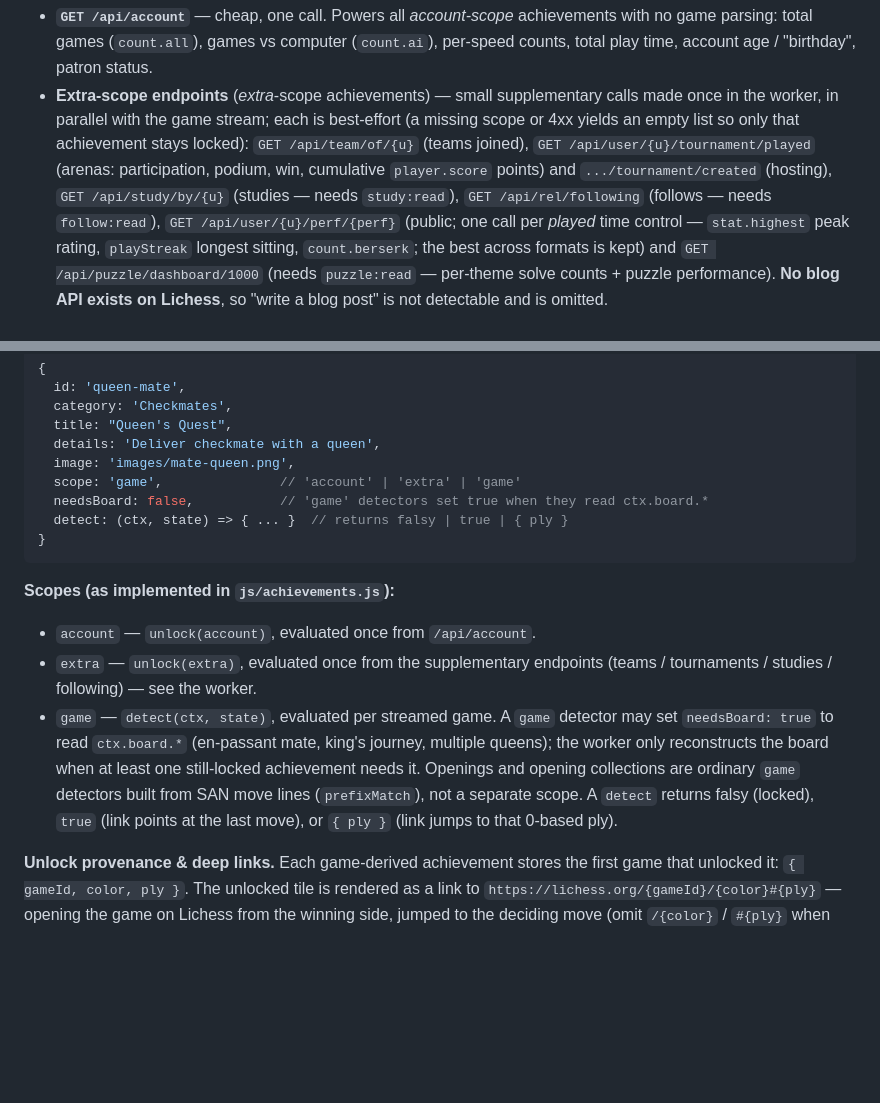
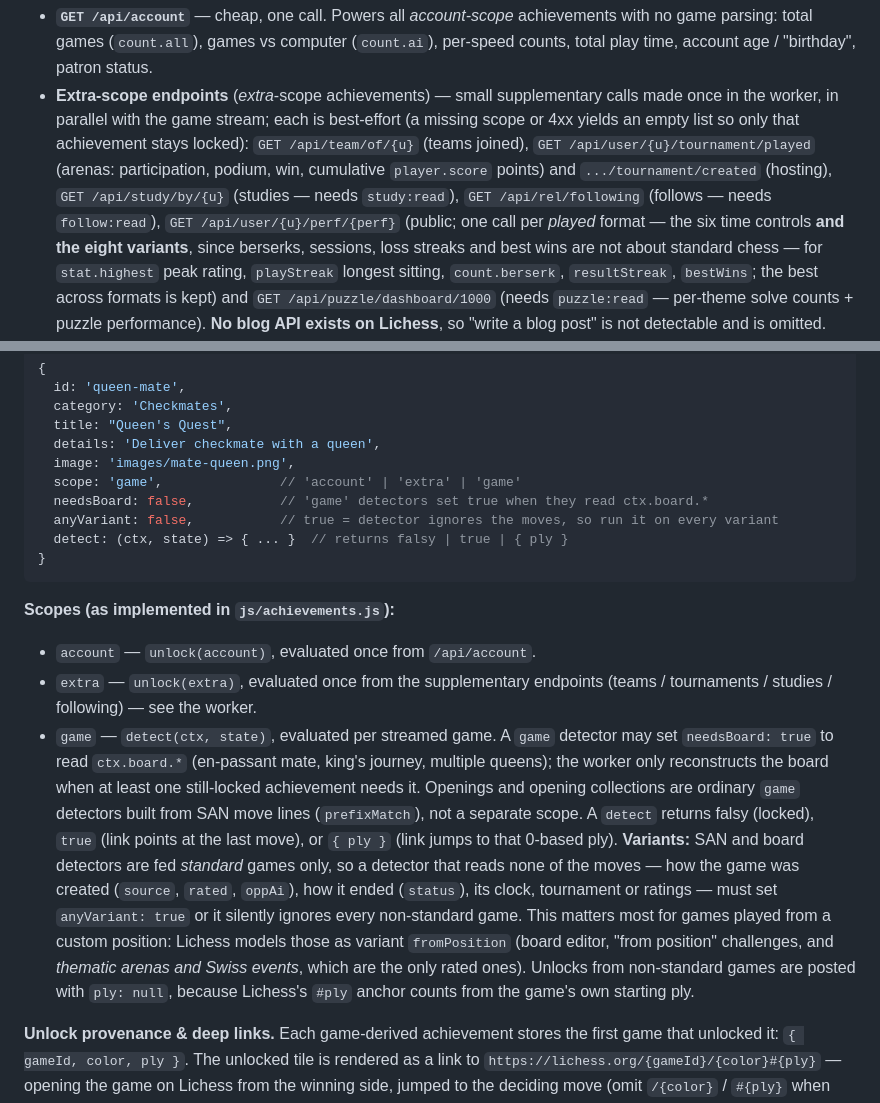
Before and after one commit to lichievements/lichievements.github.io, a Markdown page: CLAUDE.md, 2 parts joined by grey strips. Rendered like a GitHub page; blank space fills up the shorter version.

Commit message:
Document the anyVariant flag and the variant perf keys
Co-Authored-By: Claude Opus 5 <noreply@anthropic.com>

````diff
--- a/CLAUDE.md
+++ b/CLAUDE.md
@@ -95,8 +95,10 @@ an updated worker takes control. Bump `APP_VERSION` in `sw.js` to invalidate the
   (arenas: participation, podium, win, cumulative `player.score` points) and
   `.../tournament/created` (hosting), `GET /api/study/by/{u}` (studies — needs
   `study:read`), `GET /api/rel/following` (follows — needs `follow:read`),
-  `GET /api/user/{u}/perf/{perf}` (public; one call per *played* time control —
-  `stat.highest` peak rating, `playStreak` longest sitting, `count.berserk`; the best
+  `GET /api/user/{u}/perf/{perf}` (public; one call per *played* format — the six
+  time controls **and the eight variants**, since berserks, sessions, loss streaks
+  and best wins are not about standard chess — for `stat.highest` peak rating,
+  `playStreak` longest sitting, `count.berserk`, `resultStreak`, `bestWins`; the best
   across formats is kept) and `GET /api/puzzle/dashboard/1000` (needs `puzzle:read` —
   per-theme solve counts + puzzle performance). **No blog API exists on Lichess**, so
   "write a blog post" is not detectable and is omitted.
@@ -166,6 +168,7 @@ Data-driven registry in `js/achievements.js`. Each entry:
   image: 'images/mate-queen.png',
   scope: 'game',               // 'account' | 'extra' | 'game'
   needsBoard: false,           // 'game' detectors set true when they read ctx.board.*
+  anyVariant: false,           // true = detector ignores the moves, so run it on every variant
   detect: (ctx, state) => { ... }  // returns falsy | true | { ply }
 }
 ```
@@ -181,6 +184,15 @@ Data-driven registry in `js/achievements.js`. Each entry:
   `game` detectors built from SAN move lines (`prefixMatch`), not a separate scope.
   A `detect` returns falsy (locked), `true` (link points at the last move), or
   `{ ply }` (link jumps to that 0-based ply).
+  **Variants:** SAN and board detectors are fed *standard* games only, so a detector
+  that reads none of the moves — how the game was created (`source`, `rated`,
+  `oppAi`), how it ended (`status`), its clock, tournament or ratings — must set
+  `anyVariant: true` or it silently ignores every non-standard game. This matters
+  most for games played from a custom position: Lichess models those as variant
+  `fromPosition` (board editor, "from position" challenges, and *thematic arenas and
+  Swiss events*, which are the only rated ones). Unlocks from non-standard games are
+  posted with `ply: null`, because Lichess's `#ply` anchor counts from the game's own
+  starting ply.
 
 **Unlock provenance & deep links.** Each game-derived achievement stores the first
 game that unlocked it: `{ gameId, color, ply }`. The unlocked tile is rendered as a
````
